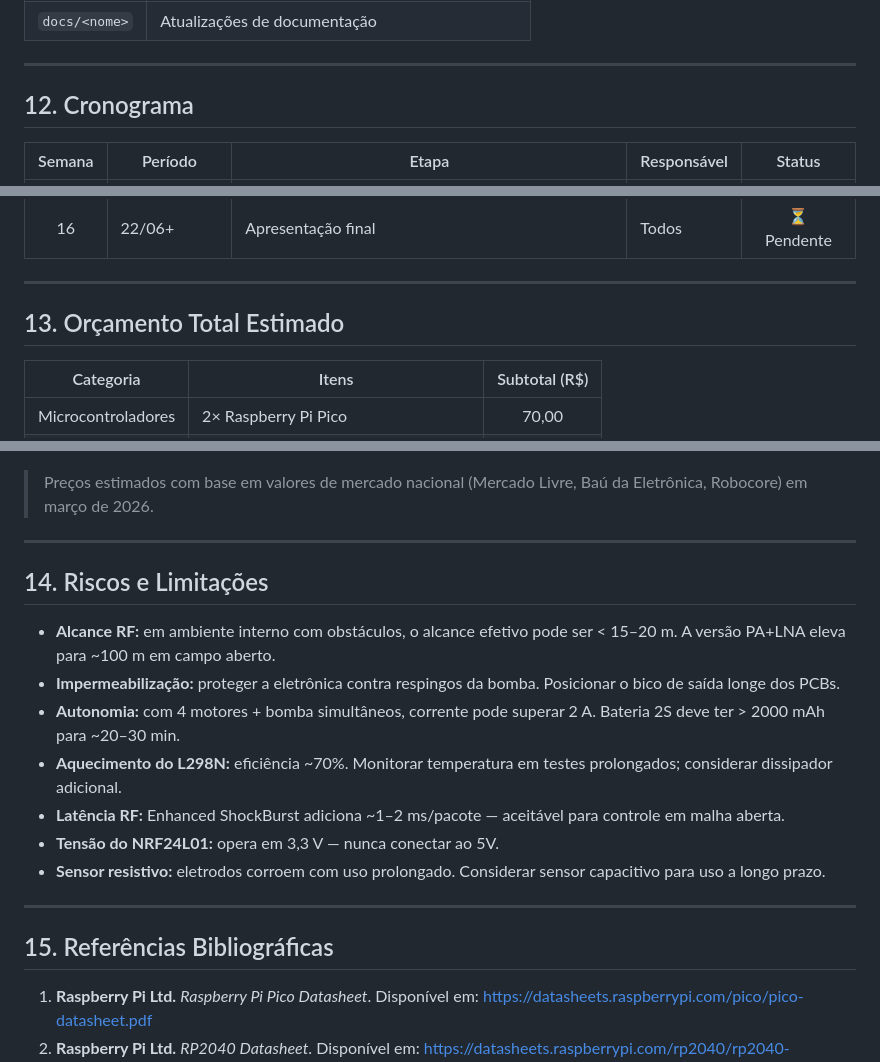
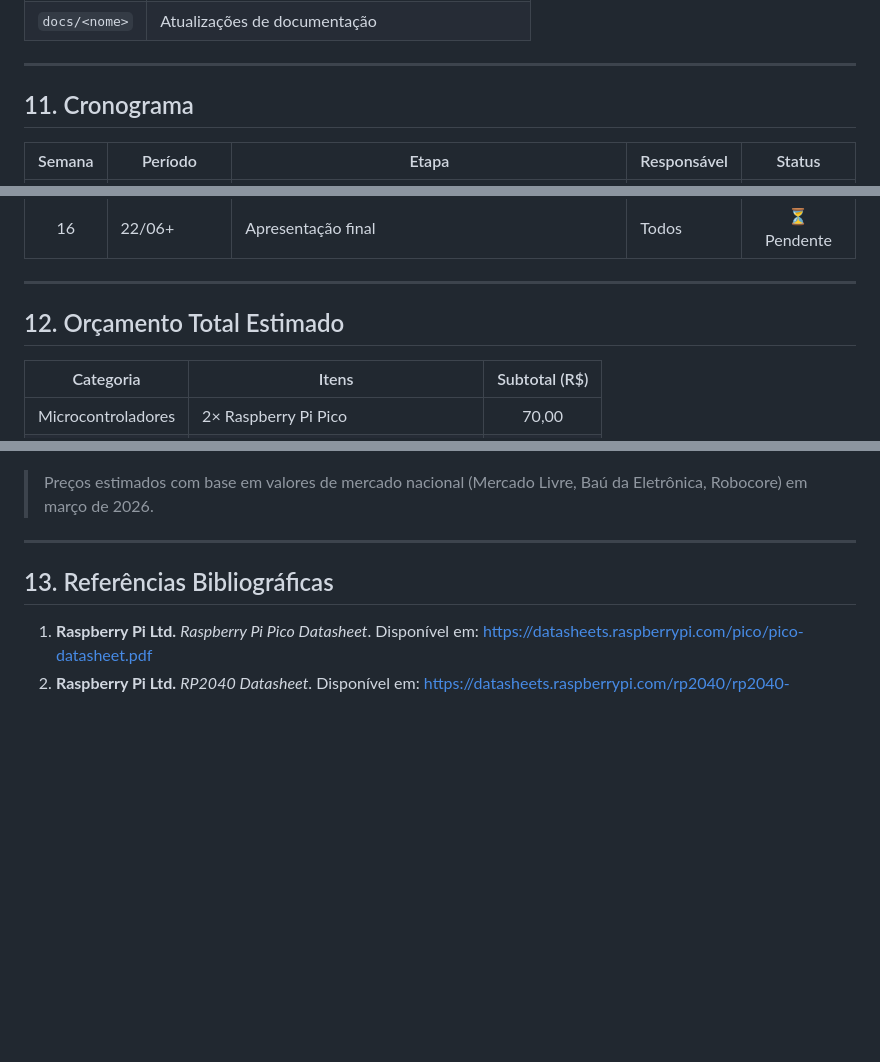
Before and after one commit to FFCfelps1/EEN251_Projeto_Semestral-Carro_bombeiro-, a Markdown page: README.md, 3 parts joined by grey strips. Drawn GitHub-style; blank space fills up the shorter version.

```diff
--- a/README.md
+++ b/README.md
@@ -361,7 +335,7 @@ git push origin --tags
 
 ---
 
-## 12. Cronograma
+## 11. Cronograma
 
 | Semana | Período | Etapa | Responsável | Status |
 |:------:|---------|-------|-------------|:------:|
@@ -377,7 +351,7 @@ git push origin --tags
 
 ---
 
-## 13. Orçamento Total Estimado
+## 12. Orçamento Total Estimado
 
 | Categoria | Itens | Subtotal (R$) |
 |-----------|-------|:------------:|
@@ -395,19 +369,7 @@ git push origin --tags
 
 ---
 
-## 14. Riscos e Limitações
-
-- **Alcance RF:** em ambiente interno com obstáculos, o alcance efetivo pode ser < 15–20 m. A versão PA+LNA eleva para ~100 m em campo aberto.
-- **Impermeabilização:** proteger a eletrônica contra respingos da bomba. Posicionar o bico de saída longe dos PCBs.
-- **Autonomia:** com 4 motores + bomba simultâneos, corrente pode superar 2 A. Bateria 2S deve ter > 2000 mAh para ~20–30 min.
-- **Aquecimento do L298N:** eficiência ~70%. Monitorar temperatura em testes prolongados; considerar dissipador adicional.
-- **Latência RF:** Enhanced ShockBurst adiciona ~1–2 ms/pacote — aceitável para controle em malha aberta.
-- **Tensão do NRF24L01:** opera em 3,3 V — nunca conectar ao 5V.
-- **Sensor resistivo:** eletrodos corroem com uso prolongado. Considerar sensor capacitivo para uso a longo prazo.
-
----
-
-## 15. Referências Bibliográficas
+## 13. Referências Bibliográficas
 
 1. **Raspberry Pi Ltd.** *Raspberry Pi Pico Datasheet*. Disponível em: https://datasheets.raspberrypi.com/pico/pico-datasheet.pdf
 2. **Raspberry Pi Ltd.** *RP2040 Datasheet*. Disponível em: https://datasheets.raspberrypi.com/rp2040/rp2040-datasheet.pdf
```
Also changed, not shown: other parts of README.md (+7 -33 lines).
